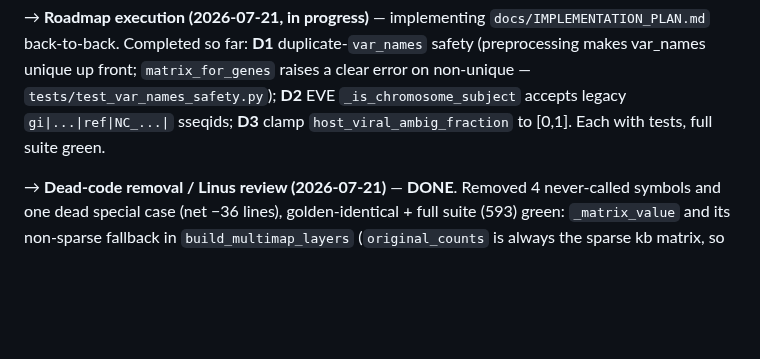
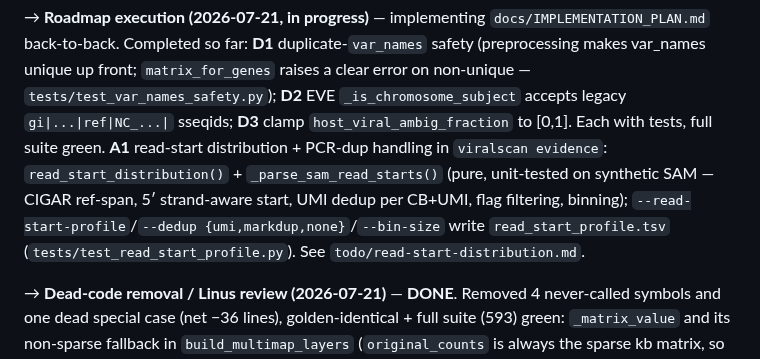
Before and after one commit to mdmanurung/ViralScan-reproducibility, a Markdown page: PLAN.md, the part around the change. Rendered like a GitHub page; blank space fills up the shorter version.

Commit message:
feat(evidence): A1 — read-start distribution + PCR-dup handling
`viralscan evidence --read-start-profile [--dedup umi|markdup|none] [--bin-size N]`
writes a per-position 5' read-start distribution along each viral reference
(read_start_profile.tsv) — exposes 3' bias, subgenomic-RNA junctions, and
EVE/integration hotspots the aggregate coverage summary cannot.

Pure `_parse_sam_read_starts` (CIGAR ref-span, strand-aware 5' start, UMI dedup
per CB+UMI from the <CB>_<UMI>_<n> read names, flag filtering, binning) is
unit-tested on synthetic SAM with no samtools dependency, mirroring the existing
_parse_coverage_output split; `read_start_distribution` is the samtools wrapper
(markdup mode shells out to samtools markdup -r). 94 tests pass.

Co-Authored-By: Claude Fable 5 <noreply@anthropic.com>
Claude-Session: https://claude.ai/code/session_01NZ2gKabckBq5McUgZa7w8s

```diff
--- a/PLAN.md
+++ b/PLAN.md
@@ -139,6 +139,11 @@ Test command: `PYTHONPATH=src python -m pytest tests/ -q` → 470 passed, 15 des
   unique up front; `matrix_for_genes` raises a clear error on non-unique — `tests/test_var_names_safety.py`);
   **D2** EVE `_is_chromosome_subject` accepts legacy `gi|...|ref|NC_...|` sseqids; **D3** clamp
   `host_viral_ambig_fraction` to [0,1]. Each with tests, full suite green.
+  **A1** read-start distribution + PCR-dup handling in `viralscan evidence`:
+  `read_start_distribution()` + `_parse_sam_read_starts()` (pure, unit-tested on synthetic SAM —
+  CIGAR ref-span, 5′ strand-aware start, UMI dedup per CB+UMI, flag filtering, binning);
+  `--read-start-profile`/`--dedup {umi,markdup,none}`/`--bin-size` write `read_start_profile.tsv`
+  (`tests/test_read_start_profile.py`). See `todo/read-start-distribution.md`.
 
 → **Dead-code removal / Linus review (2026-07-21)** — **DONE**. Removed 4 never-called symbols and
   one dead special case (net −36 lines), golden-identical + full suite (593) green: `_matrix_value`
```
Also changed, not shown: todo/read-start-distribution.md (+1 -1 lines).
